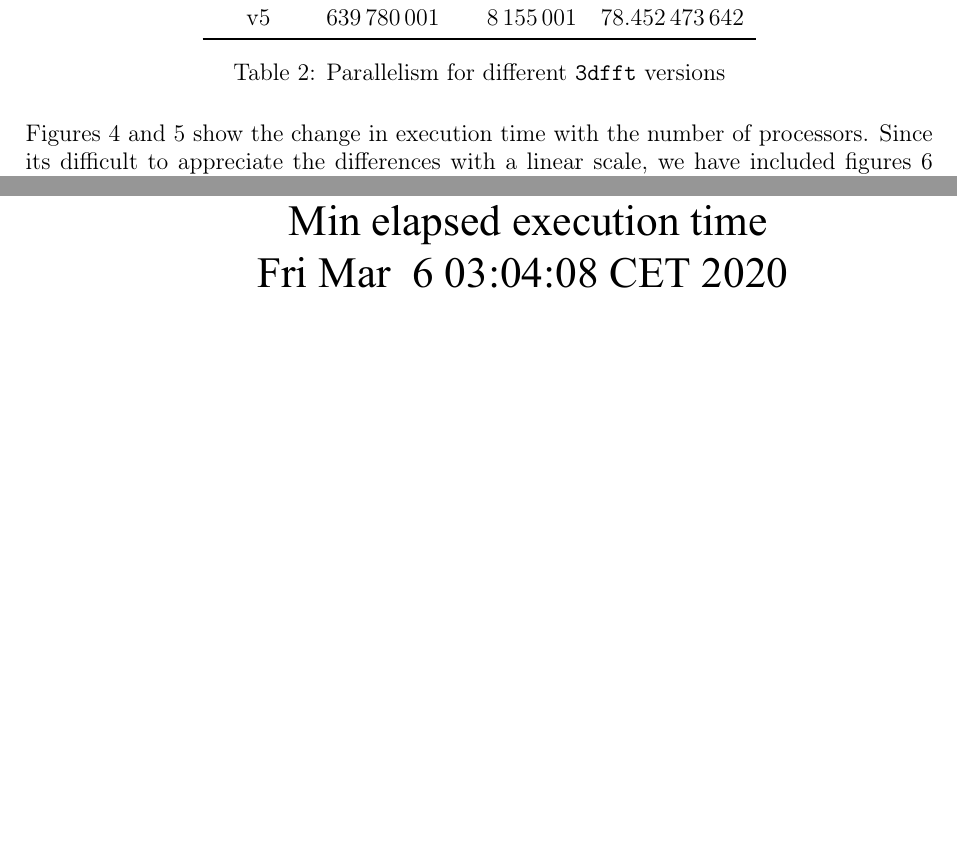
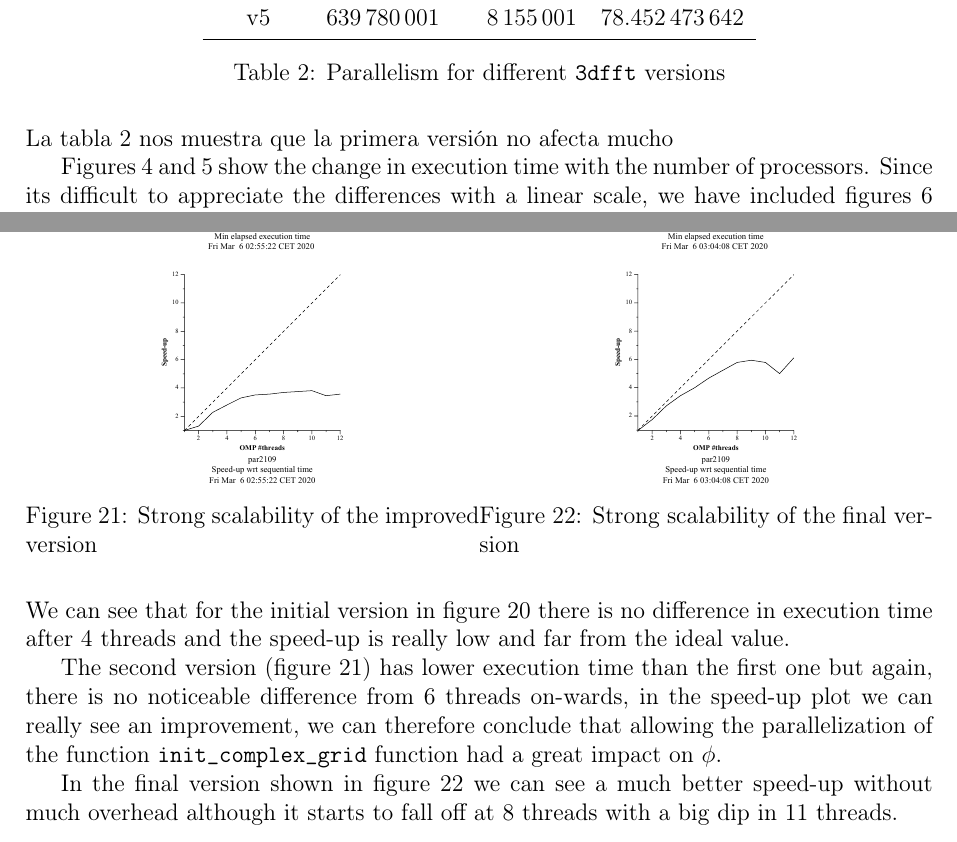
Before and after one commit to Leixb/UPC-PAR_lab1, a LaTeX document (par2109.tex): two parts of pages 5 and 12 of 12 before the commit and two parts of pages 5 and 11 of 11 after it, joined at a grey line, cut so that both start at the same text, the shorter picture padded with empty space. Compiled offline with pdfLaTeX.

Commit message:
Updates from Overleaf

```diff
--- a/par2109.tex
+++ b/par2109.tex
@@ -199,6 +199,8 @@ its still significantly lower that the value of 10 threads.
 \end{table}
 
 %TODO: sacar conclusiones
+
+La tabla~\ref{tab:parallelism} nos muestra que la primera versión no afecta mucho
 
 %For versions v4 and v5 of 3dfft tar.c perform an analysis of the potential
 %strong scalability that is expected. For that include a plot with the
@@ -391,3 +394,17 @@ the tasks of \emph{v5} are in a more inner part of the nested for loops (althoug
     \label{fig:omp1-plot}
 \end{figure}
 
+\begin{figure}[H]
+\centering
+\begin{minipage}{.5\textwidth}
+  \centering
+  \includegraphics[width=0.4\textwidth]{./data/3dfft_/3dfft_omp-strong-2.pdf}
+  \caption{Strong scalability of the improved version}%
+  \label{fig:omp2-plot}
+\end{minipage}%
+\begin{minipage}{.5\textwidth}
+  \centering
+  \includegraphics[width=0.4\textwidth]{./data/3dfft_/3dfft_omp-strong-3.pdf}
+  \caption{Strong scalability of the final version}%
+  \label{fig:omp3-plot}
+\end{minipage}
@@ -399,2 +411,4 @@ the tasks of \emph{v5} are in a more inner part of the nested for loops (althoug
 \end{figure}
 
+We can see that for the initial version in figure~\ref{fig:omp1-plot} there is no difference in execution time
+after 4 threads and the speed-up is really low and far from the ideal value.
@@ -407,4 +415,9 @@ the tasks of \emph{v5} are in a more inner part of the nested for loops (althoug
 
-%TODO: comentar los plots
+The second version (figure~\ref{fig:omp2-plot}) has lower execution
+time than the first one but again, there is no noticeable difference from 6 threads on-wards, in the speed-up plot we can really see an improvement, we can therefore conclude that allowing the parallelization of the function \texttt{init\_complex\_grid} function had a great impact on $\phi$.
+
+In the final version
+shown in figure~\ref{fig:omp3-plot} we can see a much better speed-up without much overhead although it starts to
+fall off at 8 threads with a big dip in 11 threads.
 
 \end{document}
```
Also changed, not shown: par2109.tex (20 more changed lines).
